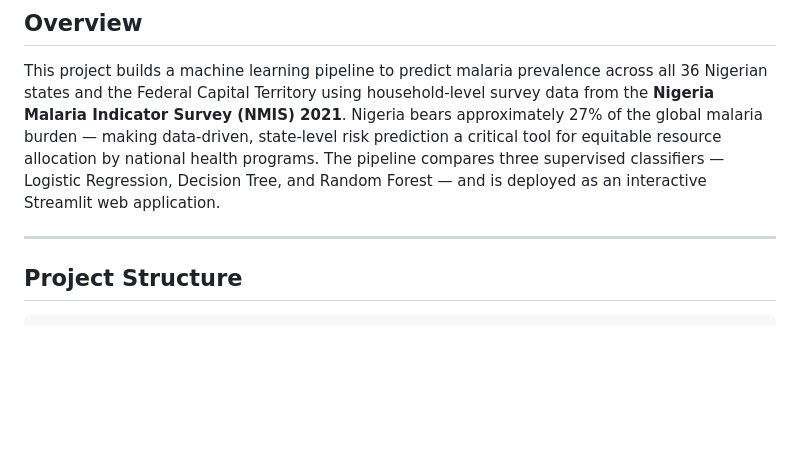
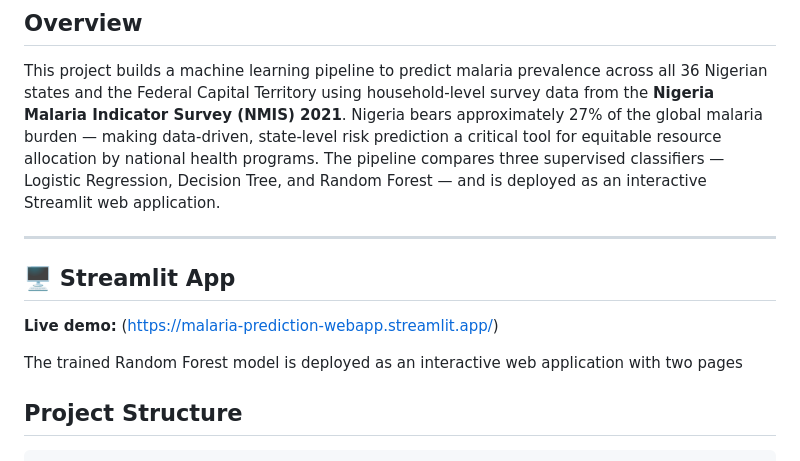
Before and after one commit to i-am-christy/malaria-prediction, a Markdown page: README.md, the part around the change. Drawn GitHub-style; blank space fills up the shorter version.

Commit message:
update: added the live demo link

```diff
--- a/README.md
+++ b/README.md
@@ -15,6 +15,12 @@
 This project builds a machine learning pipeline to predict malaria prevalence across all 36 Nigerian states and the Federal Capital Territory using household-level survey data from the **Nigeria Malaria Indicator Survey (NMIS) 2021**. Nigeria bears approximately 27% of the global malaria burden — making data-driven, state-level risk prediction a critical tool for equitable resource allocation by national health programs. The pipeline compares three supervised classifiers — Logistic Regression, Decision Tree, and Random Forest — and is deployed as an interactive Streamlit web application.
 
 ---
+
+## 🖥️ Streamlit App
+
+**Live demo:** (https://malaria-prediction-webapp.streamlit.app/)
+
+The trained Random Forest model is deployed as an interactive web application with two pages
 
 ## Project Structure
 
```
